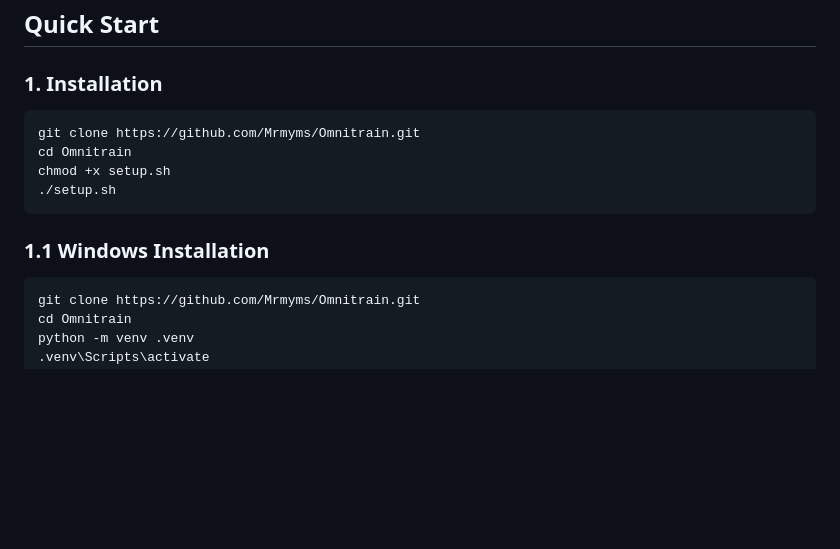
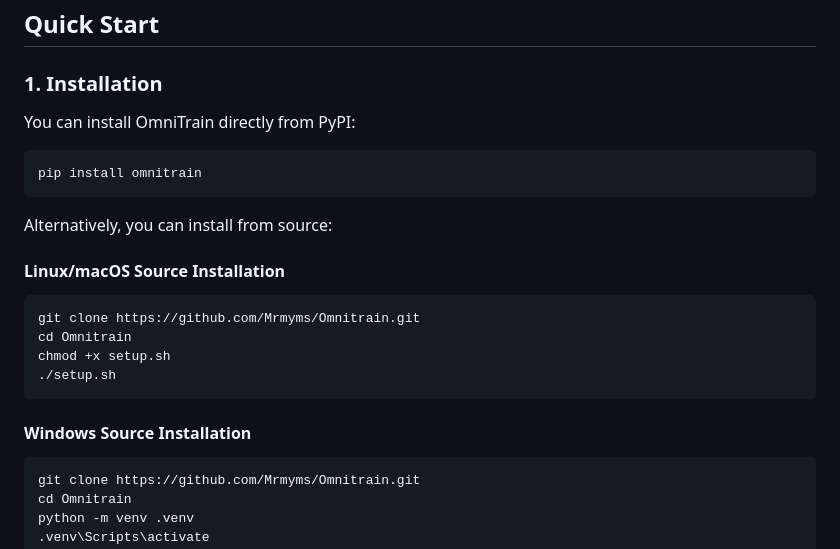
Before and after one commit to Mrmyms/Omnitrain, a Markdown page: README.md, the part around the change. Rendered like a GitHub page; blank space fills up the shorter version.

Commit message:
docs: add pip install omnitrain to README quick start

````diff
--- a/README.md
+++ b/README.md
@@ -24,6 +24,15 @@ OmniTrain is a production-grade framework for building **Bio-Inspired Conectomas
 ## Quick Start
 
 ### 1. Installation
+
+You can install OmniTrain directly from PyPI:
+```bash
+pip install omnitrain
+```
+
+Alternatively, you can install from source:
+
+#### Linux/macOS Source Installation
 ```bash
 git clone https://github.com/Mrmyms/Omnitrain.git
 cd Omnitrain
@@ -31,7 +40,7 @@ chmod +x setup.sh
 ./setup.sh
 ```
 
-### 1.1 Windows Installation
+#### Windows Source Installation
 ```powershell
 git clone https://github.com/Mrmyms/Omnitrain.git
 cd Omnitrain
````
